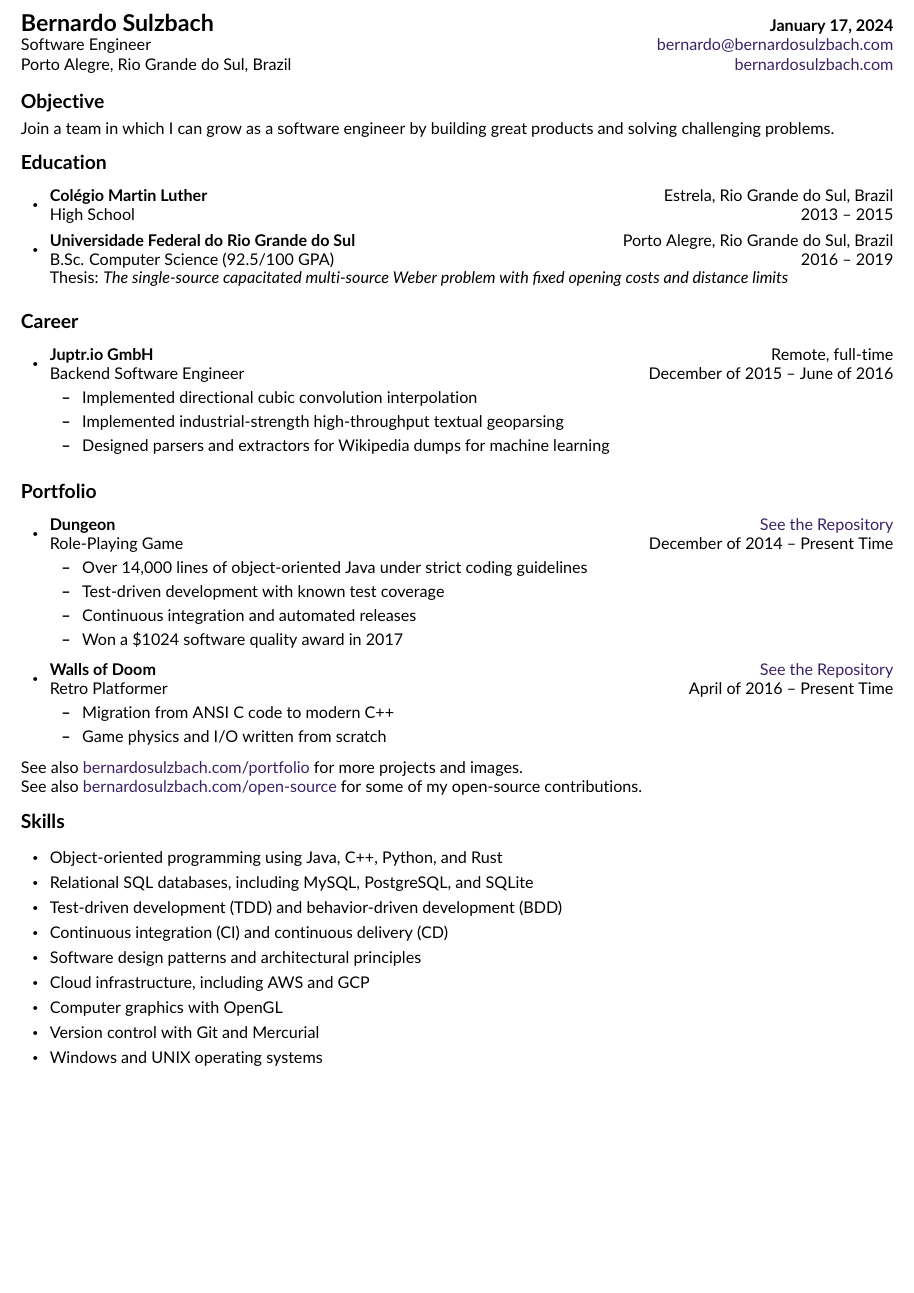
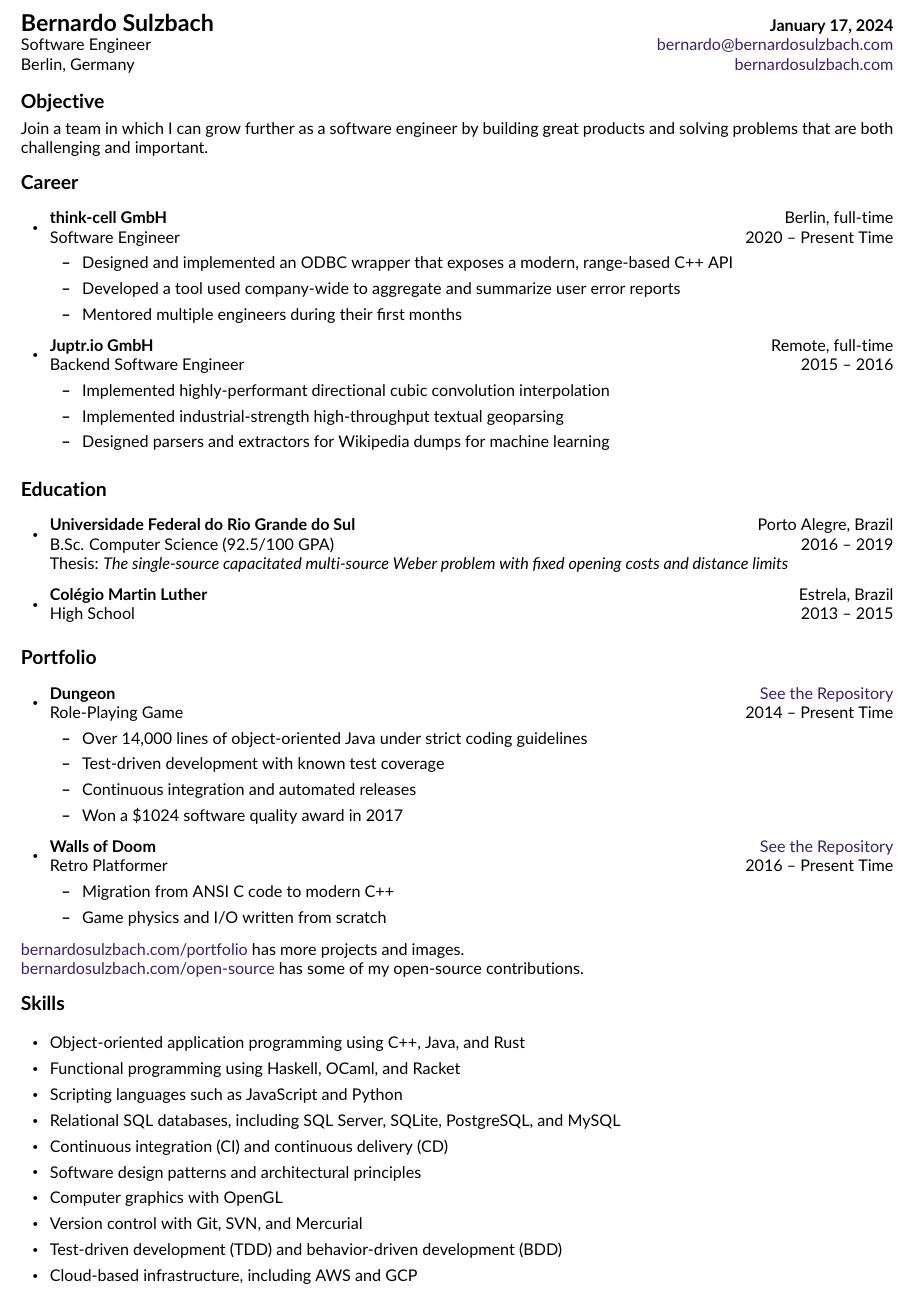
Before and after one commit to bernardosulzbach/cv, a LaTeX CV (CV.tex): part of the page before the commit and part of page 1 of 2 after it, cut so that both start at the same text, the shorter picture padded with empty space. Compiled offline with pdfLaTeX.

Commit message:
Update CV to include think-cell

```diff
--- a/CV.tex
+++ b/CV.tex
@@ -70,37 +70,43 @@
   & \textbf{\today} \\
     Software Engineer
   & \email{bernardo@bernardosulzbach.com} \\
-    Porto Alegre, Rio Grande do Sul, Brazil
+    Berlin, Germany
   & \href{https://www.bernardosulzbach.com}{bernardosulzbach.com} \\
 \end{tabular*}
 
 \resheading{Objective}
 
-Join a team in which I can grow as a software engineer by building great products and solving challenging problems.
-
-\resheading{Education}
-\begin{itemize}
-    \resitem \ressubheading{Colégio Martin Luther}{Estrela, Rio Grande do Sul, Brazil}{High School}{2013 -- 2015}
-    \resitem \ressubheading{Universidade Federal do Rio Grande do Sul}{Porto Alegre, Rio Grande do Sul, Brazil}{B.Sc. Computer Science (92.5/100 GPA)}{2016 -- 2019}
-
-             Thesis: \emph{The single-source capacitated multi-source Weber problem with fixed opening costs and distance limits}
-
-\end{itemize}
+Join a team in which I can grow further as a software engineer by building great products and solving problems that are both challenging and important.
 
 \resheading{Career}
 \begin{itemize}
-    \resitem \ressubheading{Juptr.io GmbH}{Remote, full-time}{Backend Software Engineer}{December of 2015 -- June of 2016}
+    \resitem \ressubheading{think-cell GmbH}{Berlin, full-time}{Software Engineer}{2020 -- Present Time}
+      \begin{itemize}
+              \resitem{Designed and implemented an ODBC wrapper that exposes a modern, range-based C++ API}
+              \resitem{Developed a tool used company-wide to aggregate and summarize user error reports}
+              \resitem{Mentored multiple engineers during their first months}
+      \end{itemize}
+    \resitem \ressubheading{Juptr.io GmbH}{Remote, full-time}{Backend Software Engineer}{2015 -- 2016}
         \begin{itemize}
-                \resitem{Implemented directional cubic convolution interpolation}
+                \resitem{Implemented highly-performant directional cubic convolution interpolation}
                 \resitem{Implemented industrial-strength high-throughput textual geoparsing}
                 \resitem{Designed parsers and extractors for Wikipedia dumps for machine learning}
         \end{itemize}
 \end{itemize}
 
+\resheading{Education}
+\begin{itemize}
+    \resitem \ressubheading{Universidade Federal do Rio Grande do Sul}{Porto Alegre, Brazil}{B.Sc. Computer Science (92.5/100 GPA)}{2016 -- 2019}
+
+           Thesis: \emph{The single-source capacitated multi-source Weber problem with fixed opening costs and distance limits}
+    \resitem \ressubheading{Colégio Martin Luther}{Estrela, Brazil}{High School}{2013 -- 2015}
+
+\end{itemize}
+
 \resheading{Portfolio}
 \begin{itemize}
     \resitem
-        \ressubheading{Dungeon}{\href{https://github.com/bernardosulzbach/dungeon/}{See the Repository}}{Role-Playing Game}{December of 2014 -- Present Time}
+        \ressubheading{Dungeon}{\href{https://github.com/bernardosulzbach/dungeon/}{See the Repository}}{Role-Playing Game}{2014 -- Present Time}
         \begin{itemize}
             \resitem Over 14,000 lines of object-oriented Java under strict coding guidelines
             \resitem Test-driven development with known test coverage
@@ -108,38 +114,40 @@ Join a team in which I can grow as a software engineer by building great product
             \resitem Won a \$1024 software quality award in 2017
         \end{itemize}
     \resitem
-        \ressubheading{Walls of Doom}{\href{https://github.com/bernardosulzbach/walls-of-doom/}{See the Repository}}{Retro Platformer}{April of 2016 -- Present Time}
+        \ressubheading{Walls of Doom}{\href{https://github.com/bernardosulzbach/walls-of-doom/}{See the Repository}}{Retro Platformer}{2016 -- Present Time}
         \begin{itemize}
             \resitem Migration from ANSI C code to modern C++
             \resitem Game physics and I/O written from scratch
         \end{itemize}
 \end{itemize}
 
-See also \href{https://www.bernardosulzbach.com/portfolio/}{bernardosulzbach.com/portfolio} for more projects and images.
+\href{https://www.bernardosulzbach.com/portfolio/}{bernardosulzbach.com/portfolio} has more projects and images.
 
-See also \href{https://www.bernardosulzbach.com/open-source/}{bernardosulzbach.com/open-source} for some of my open-source contributions.
+\href{https://www.bernardosulzbach.com/open-source/}{bernardosulzbach.com/open-source} has some of my open-source contributions.
 
 \resheading{Skills}
 \begin{itemize}
     \setlength\itemsep{0em}
     % Since December 2014
-    \resitem Object-oriented programming using Java, C++, Python, and Rust
+    \resitem Object-oriented application programming using C++, Java, and Rust
+    \resitem Functional programming using Haskell, OCaml, and Racket
+    \resitem Scripting languages such as JavaScript and Python
     % Since January 2016
-    \resitem Relational SQL databases, including MySQL, PostgreSQL, and SQLite
-    % Since January 2015
-    \resitem Test-driven development (TDD) and behavior-driven development (BDD)
+    \resitem Relational SQL databases, including SQL Server, SQLite, PostgreSQL, and MySQL
     % Since December 2014
     \resitem Continuous integration (CI) and continuous delivery (CD)
     % Since January 2016
     \resitem Software design patterns and architectural principles
-    % Since January 2018
-    \resitem Cloud infrastructure, including AWS and GCP
     % Since July 2017
     \resitem Computer graphics with OpenGL
     % Since December 2014
-    \resitem Version control with Git and Mercurial
+    \resitem Version control with Git, SVN, and Mercurial
     % Since January 2015
-    \resitem Windows and UNIX operating systems
+    \resitem Test-driven development (TDD) and behavior-driven development (BDD)
+    % Since January 2018
+    \resitem Cloud-based infrastructure, including AWS and GCP
+    % Since January 2015
+    % \resitem Windows, Linux, and macOS operating systems
 \end{itemize}
 
 \resheading{Certificates}
```
